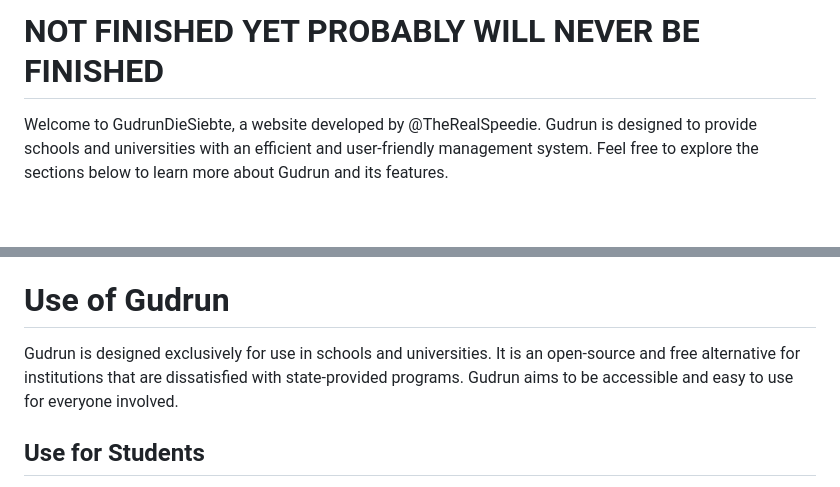
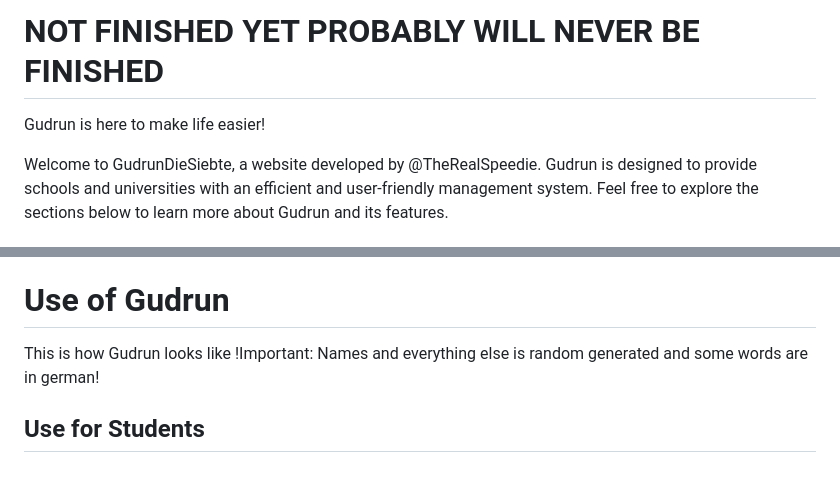
Before and after one commit to TheRealSpeedie/GudrunGradeManagement, a Markdown page: README.md, 2 parts joined by grey strips. Drawn GitHub-style; blank space fills up the shorter version.

```diff
--- a/README.md
+++ b/README.md
@@ -1,4 +1,5 @@
 # NOT FINISHED YET PROBABLY WILL NEVER BE FINISHED
+Gudrun is here to make life easier!
 
 Welcome to GudrunDieSiebte, a website developed by @TheRealSpeedie. Gudrun is designed to provide schools and universities with an efficient and user-friendly management system. Feel free to explore the sections below to learn more about Gudrun and its features.
 
@@ -15,7 +16,8 @@ Welcome to GudrunDieSiebte, a website developed by @TheRealSpeedie. Gudrun is de
 
 # Use of Gudrun
 
-Gudrun is designed exclusively for use in schools and universities. It is an open-source and free alternative for institutions that are dissatisfied with state-provided programs. Gudrun aims to be accessible and easy to use for everyone involved.
+This is how Gudrun looks like
+!Important: Names and everything else is random generated and some words are in german!
 
 ## Use for Students
 
```
